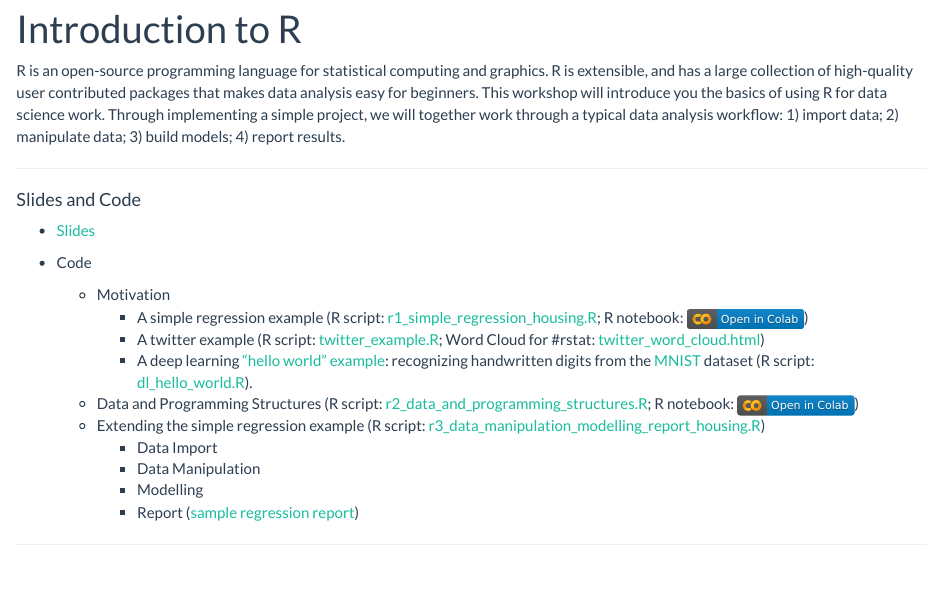
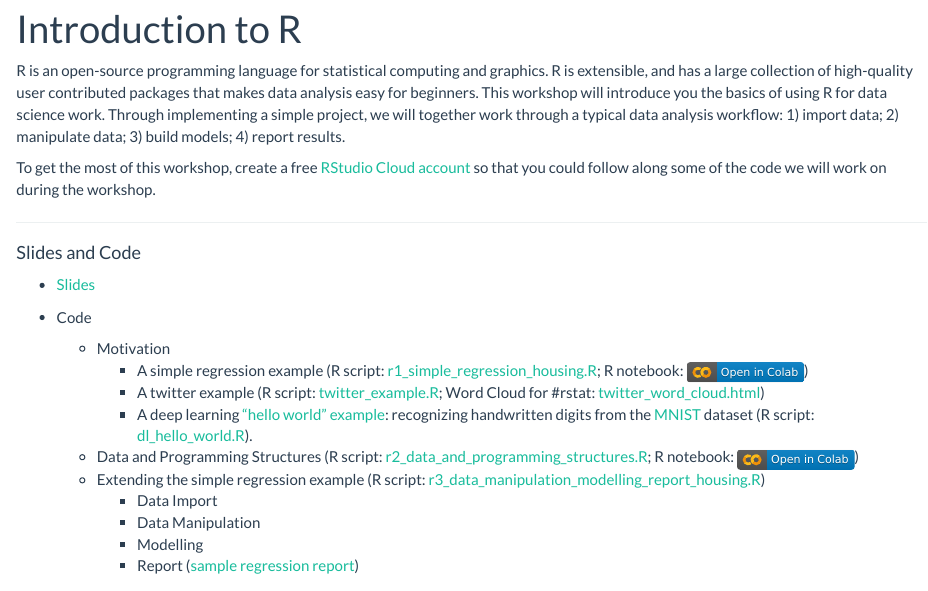
Before and after one commit to tdmdal/r-intro-rbac-2021-winter, an R Markdown document (index.Rmd): the page in a window 1100 px wide, from 90 px down. Rendered offline with R 4.5, knitr and Pandoc, with nearby package versions.

Commit message:
added rstudio cloud link

```diff
--- a/index.Rmd
+++ b/index.Rmd
@@ -3,6 +3,8 @@ title: "Introduction to R"
 ---
 
 R is an open-source programming language for statistical computing and graphics. R is extensible, and has a large collection of high-quality user contributed packages that makes data analysis easy for beginners. This workshop will introduce you the basics of using R for data science work. Through implementing a simple project, we will together work through a typical data analysis workflow: 1) import data; 2) manipulate data; 3) build models; 4) report results.
+
+To get the most of this workshop, create a free [RStudio Cloud account](https://rstudio.cloud/) so that you could follow along some of the code we will work on during the workshop.
 
 ---
 
```
Also changed, not shown: 1 other file.
